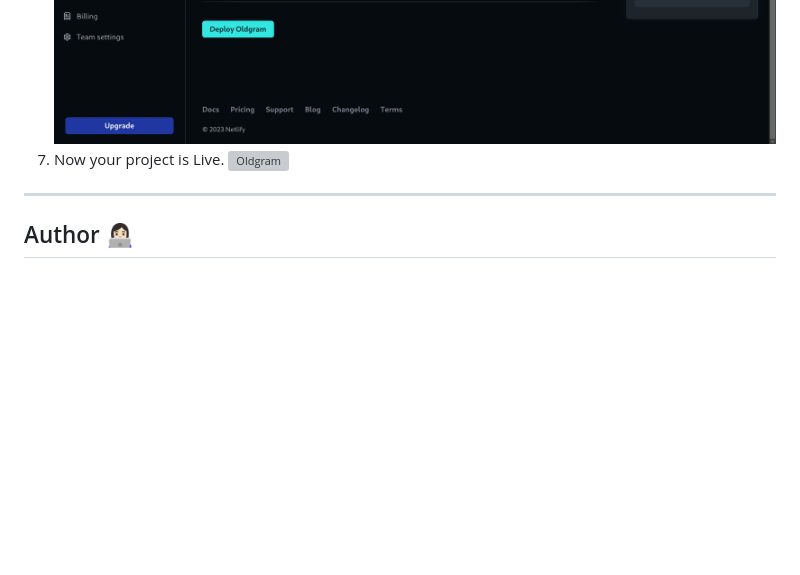
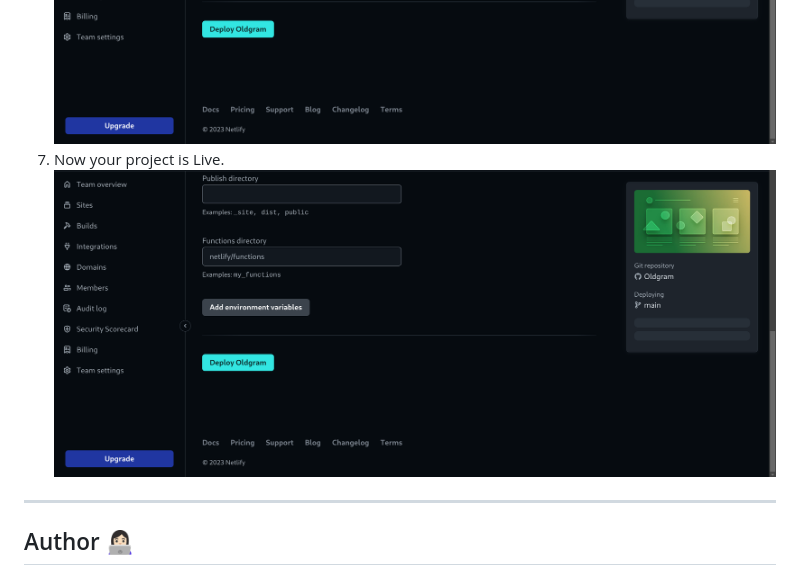
Before and after one commit to MastooraTurkmen/Oldgram, a Markdown page: README.md, the part around the change. Drawn GitHub-style; blank space fills up the shorter version; grey boxes are pictures that could not be loaded.

Commit message:
netlify

```diff
--- a/README.md
+++ b/README.md
@@ -61,7 +61,7 @@ $ cd Oldgram
    ![Oldgram](./netlify-screenshots/netlify-2.png)
    ![Oldgram](./netlify-screenshots/netlify-3.png)
 7. Now your project is Live.
-   ![Oldgram](image.png)
+   ![Oldgram](./netlify-screenshots/netlify-3.png)
 
 
 
```
Also changed, not shown: netlify-screenshots/netlify-4.png (renamed from netlify-4.png).
